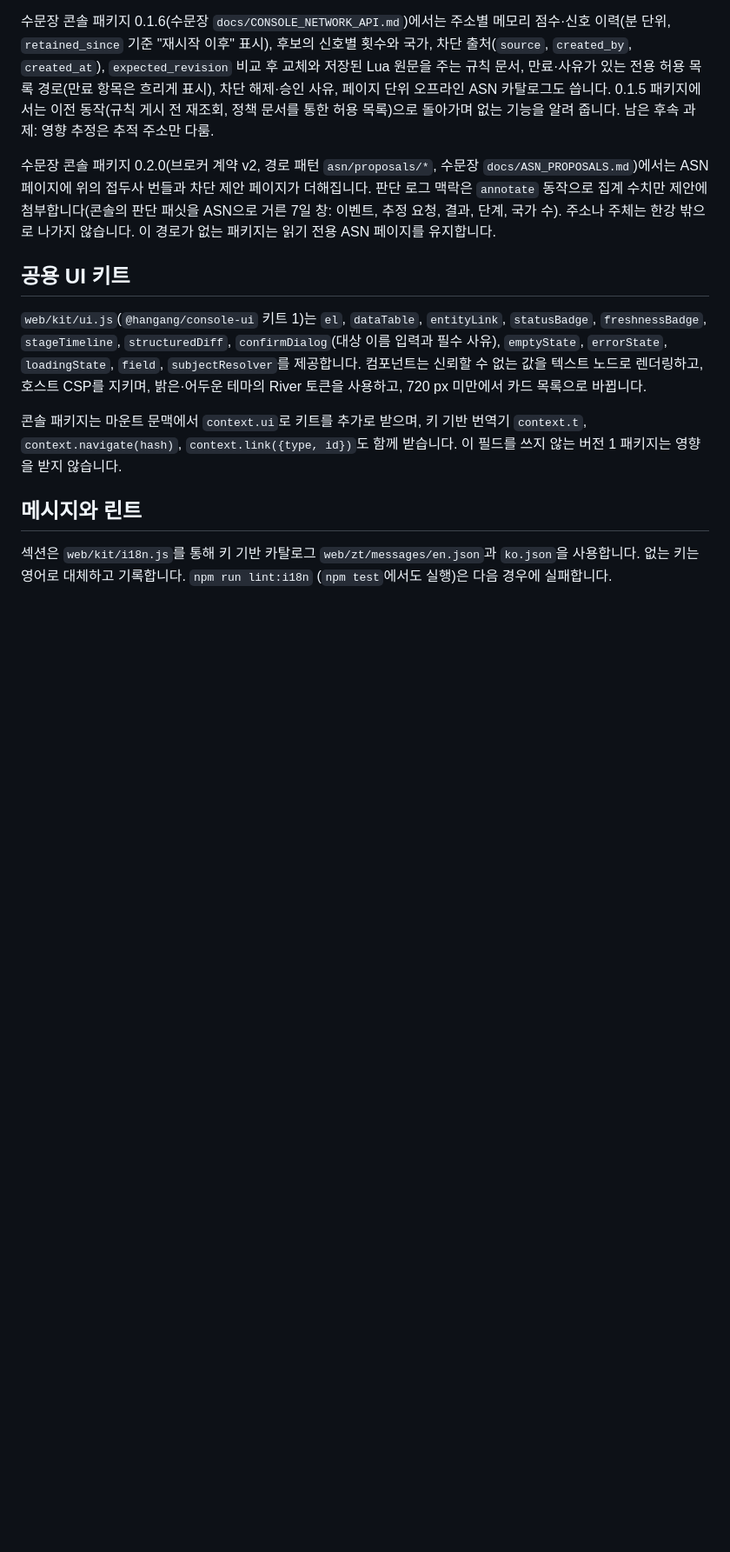
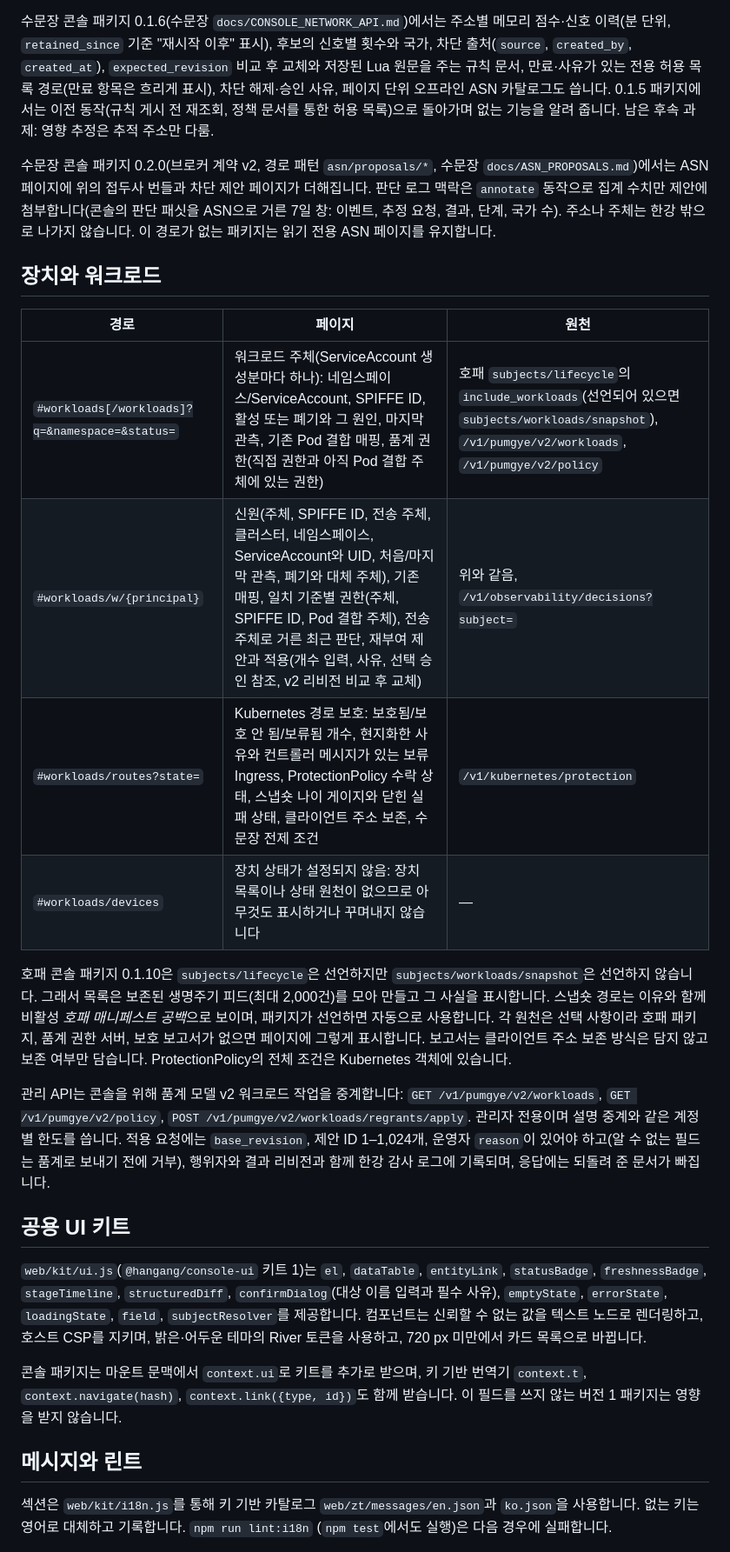
Before and after one commit to ziozzang/hangang, a Markdown page: docs/ko/ZERO_TRUST_CONSOLE.md, the part around one of its changes. Shown at 87% size. Rendered like a GitHub page; blank space fills up the shorter version.

Commit message:
docs: Devices & Workloads console section and Pumgye workload broker (EN/KO)
Claude-Session: https://claude.ai/code/session_01GdKgKvMsHbbskgbTkqkcw1

```diff
--- a/docs/ko/ZERO_TRUST_CONSOLE.md
+++ b/docs/ko/ZERO_TRUST_CONSOLE.md
@@ -140,6 +141,30 @@ AAL 3 고보증 키, 최근 사용이 있는 패스키, 인증 앱, 복구 코
 판단 패싯을 ASN으로 거른 7일 창: 이벤트, 추정 요청, 결과, 단계, 국가 수). 주소나 주체는
 한강 밖으로 나가지 않습니다. 이 경로가 없는 패키지는 읽기 전용 ASN 페이지를 유지합니다.
 
+## 장치와 워크로드
+
+| 경로 | 페이지 | 원천 |
+| --- | --- | --- |
+| `#workloads[/workloads]?q=&namespace=&status=` | 워크로드 주체(ServiceAccount 생성분마다 하나): 네임스페이스/ServiceAccount, SPIFFE ID, 활성 또는 폐기와 그 원인, 마지막 관측, 기존 Pod 결합 매핑, 품계 권한(직접 권한과 아직 Pod 결합 주체에 있는 권한) | 호패 `subjects/lifecycle`의 `include_workloads`(선언되어 있으면 `subjects/workloads/snapshot`), `/v1/pumgye/v2/workloads`, `/v1/pumgye/v2/policy` |
+| `#workloads/w/{principal}` | 신원(주체, SPIFFE ID, 전송 주체, 클러스터, 네임스페이스, ServiceAccount와 UID, 처음/마지막 관측, 폐기와 대체 주체), 기존 매핑, 일치 기준별 권한(주체, SPIFFE ID, Pod 결합 주체), 전송 주체로 거른 최근 판단, 재부여 제안과 적용(개수 입력, 사유, 선택 승인 참조, v2 리비전 비교 후 교체) | 위와 같음, `/v1/observability/decisions?subject=` |
+| `#workloads/routes?state=` | Kubernetes 경로 보호: 보호됨/보호 안 됨/보류됨 개수, 현지화한 사유와 컨트롤러 메시지가 있는 보류 Ingress, ProtectionPolicy 수락 상태, 스냅숏 나이 게이지와 닫힌 실패 상태, 클라이언트 주소 보존, 수문장 전제 조건 | `/v1/kubernetes/protection` |
+| `#workloads/devices` | 장치 상태가 설정되지 않음: 장치 목록이나 상태 원천이 없으므로 아무것도 표시하거나 꾸며내지 않습니다 | — |
+
+호패 콘솔 패키지 0.1.10은 `subjects/lifecycle`은 선언하지만
+`subjects/workloads/snapshot`은 선언하지 않습니다. 그래서 목록은 보존된 생명주기
+피드(최대 2,000건)를 모아 만들고 그 사실을 표시합니다. 스냅숏 경로는 이유와 함께
+비활성 *호패 매니페스트 공백*으로 보이며, 패키지가 선언하면 자동으로 사용합니다. 각
+원천은 선택 사항이라 호패 패키지, 품계 권한 서버, 보호 보고서가 없으면 페이지에
+그렇게 표시합니다. 보고서는 클라이언트 주소 보존 방식은 담지 않고 보존 여부만
+담습니다. ProtectionPolicy의 전체 조건은 Kubernetes 객체에 있습니다.
+
+관리 API는 콘솔을 위해 품계 모델 v2 워크로드 작업을 중계합니다:
+`GET /v1/pumgye/v2/workloads`, `GET /v1/pumgye/v2/policy`,
+`POST /v1/pumgye/v2/workloads/regrants/apply`. 관리자 전용이며 설명 중계와 같은
+계정별 한도를 씁니다. 적용 요청에는 `base_revision`, 제안 ID 1–1,024개, 운영자
+`reason`이 있어야 하고(알 수 없는 필드는 품계로 보내기 전에 거부), 행위자와 결과
+리비전과 함께 한강 감사 로그에 기록되며, 응답에는 되돌려 준 문서가 빠집니다.
+
 ## 공용 UI 키트
 
 `web/kit/ui.js`(`@hangang/console-ui` 키트 1)는 `el`, `dataTable`, `entityLink`,
```
Also changed, not shown: other parts of docs/ko/ZERO_TRUST_CONSOLE.md (+2 -1 lines), docs/ZERO_TRUST_CONSOLE.md (+28 -1 lines).
